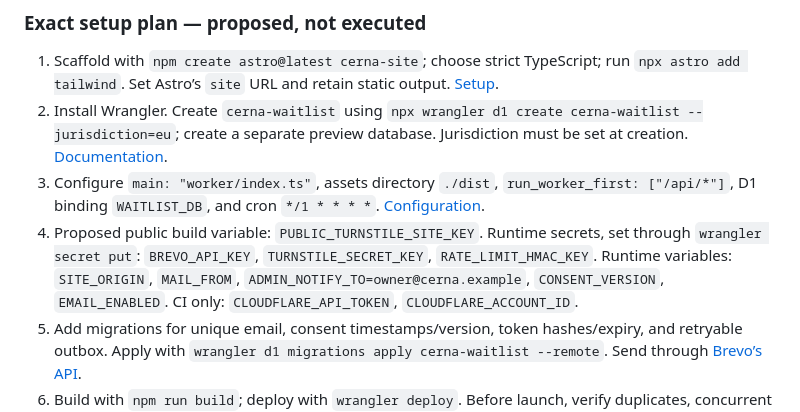
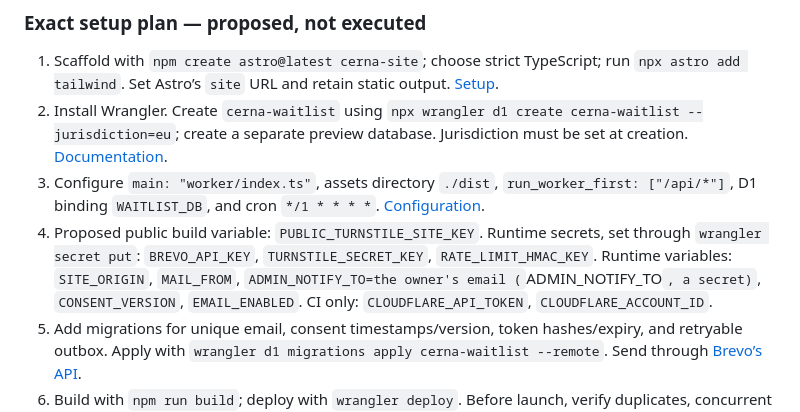
Before and after one commit to j0shcd/cerna-landing, a Markdown page: docs/research/06-stack-and-vendors.md, the part around the change. Rendered like a GitHub page.

```diff
--- a/docs/research/06-stack-and-vendors.md
+++ b/docs/research/06-stack-and-vendors.md
@@ -83,7 +83,7 @@ Use an owned sender domain, never the visitor’s address or Gmail as `From`. Co
 1. Scaffold with `npm create astro@latest cerna-site`; choose strict TypeScript; run `npx astro add tailwind`. Set Astro’s `site` URL and retain static output. [Setup](https://docs.astro.build/en/guides/styling/).
 2. Install Wrangler. Create `cerna-waitlist` using `npx wrangler d1 create cerna-waitlist --jurisdiction=eu`; create a separate preview database. Jurisdiction must be set at creation. [Documentation](https://developers.cloudflare.com/d1/configuration/data-location/).
 3. Configure `main: "worker/index.ts"`, assets directory `./dist`, `run_worker_first: ["/api/*"]`, D1 binding `WAITLIST_DB`, and cron `*/1 * * * *`. [Configuration](https://developers.cloudflare.com/workers/wrangler/configuration/).
-4. Proposed public build variable: `PUBLIC_TURNSTILE_SITE_KEY`. Runtime secrets, set through `wrangler secret put`: `BREVO_API_KEY`, `TURNSTILE_SECRET_KEY`, `RATE_LIMIT_HMAC_KEY`. Runtime variables: `SITE_ORIGIN`, `MAIL_FROM`, `ADMIN_NOTIFY_TO=owner@cerna.example`, `CONSENT_VERSION`, `EMAIL_ENABLED`. CI only: `CLOUDFLARE_API_TOKEN`, `CLOUDFLARE_ACCOUNT_ID`.
+4. Proposed public build variable: `PUBLIC_TURNSTILE_SITE_KEY`. Runtime secrets, set through `wrangler secret put`: `BREVO_API_KEY`, `TURNSTILE_SECRET_KEY`, `RATE_LIMIT_HMAC_KEY`. Runtime variables: `SITE_ORIGIN`, `MAIL_FROM`, `ADMIN_NOTIFY_TO=the owner's email (`ADMIN_NOTIFY_TO`, a secret)`, `CONSENT_VERSION`, `EMAIL_ENABLED`. CI only: `CLOUDFLARE_API_TOKEN`, `CLOUDFLARE_ACCOUNT_ID`.
 5. Add migrations for unique email, consent timestamps/version, token hashes/expiry, and retryable outbox. Apply with `wrangler d1 migrations apply cerna-waitlist --remote`. Send through [Brevo’s API](https://developers.brevo.com/reference/send-transac-email).
 6. Build with `npm run build`; deploy with `wrangler deploy`. Before launch, verify duplicates, concurrent submissions, email failures/retries, confirmation expiry, unsubscribe, preview isolation and SQL restoration.
 
```
Also changed, not shown: docs/plan.md (+1 -1 lines).
